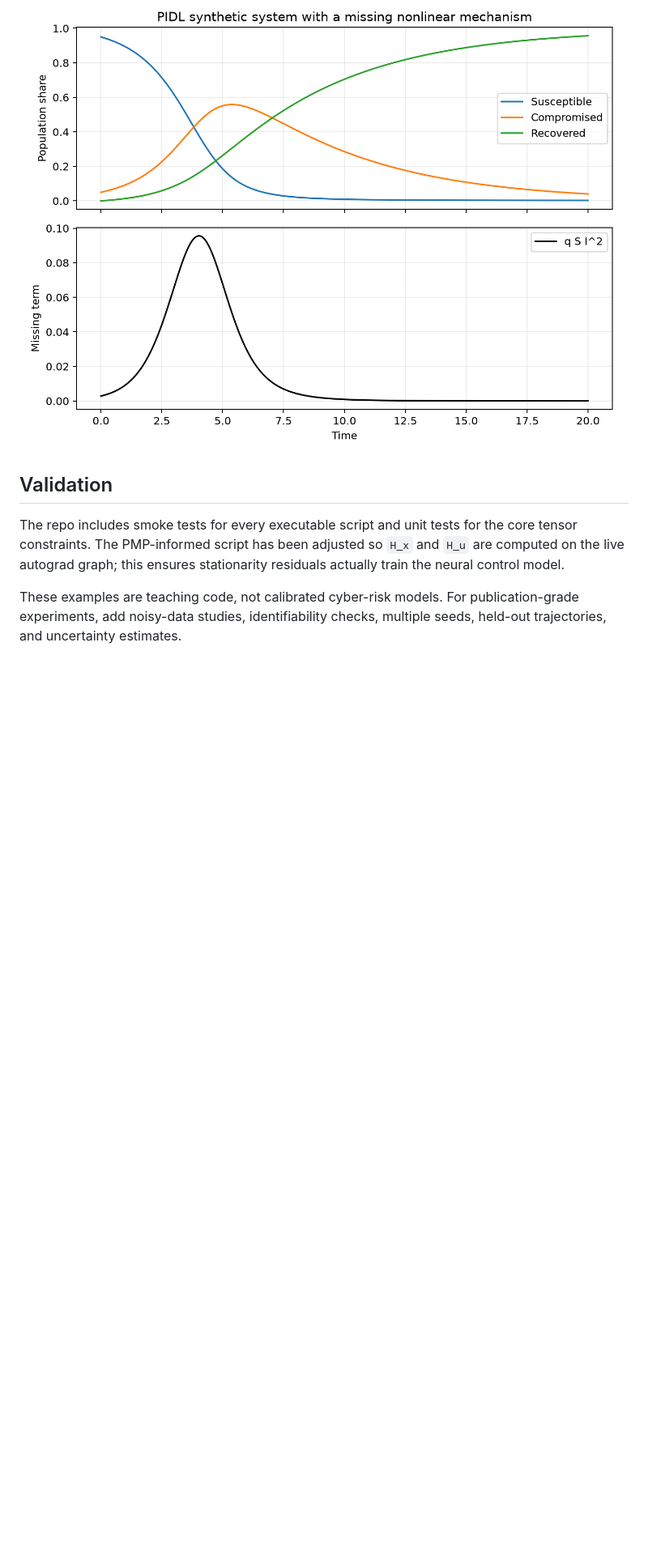
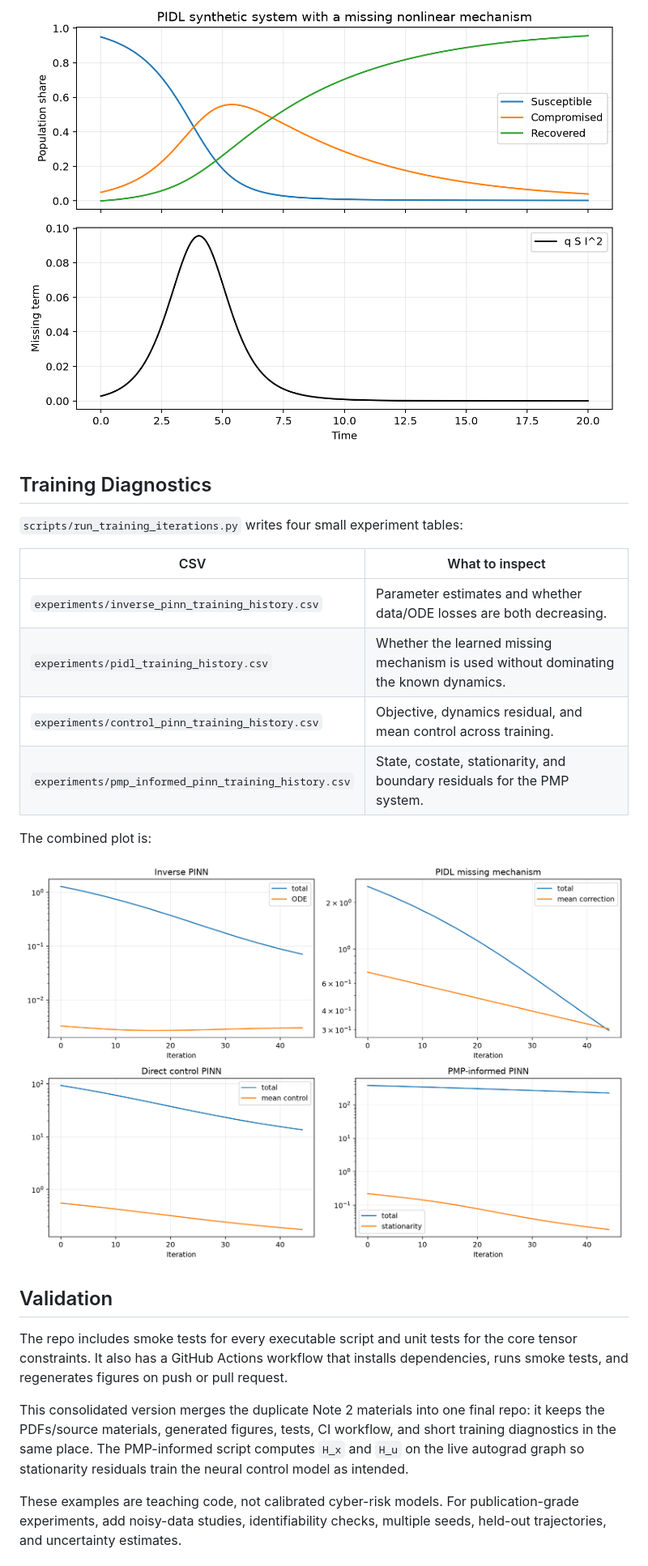
Before and after one commit to LYang910920/note2-pinn-pidl-cyber-control, a Markdown page: README.md, the part around the change printed below. Shown: that part at 81% size. GitHub-like rendering; pictures changed too: figures/training_iteration_diagnostics.png (added); blank space fills up the shorter version.

Commit message:
Merge Note 2 materials and add training diagnostics

```diff
--- a/README.md
+++ b/README.md
@@ -59,8 +72,25 @@ This repo keeps four related learning tasks separate:
 
 ![PIDL missing nonlinear mechanism](figures/pidl_missing_mechanism.png)
 
+## Training Diagnostics
+
+`scripts/run_training_iterations.py` writes four small experiment tables:
+
+| CSV | What to inspect |
+|---|---|
+| `experiments/inverse_pinn_training_history.csv` | Parameter estimates and whether data/ODE losses are both decreasing. |
+| `experiments/pidl_training_history.csv` | Whether the learned missing mechanism is used without dominating the known dynamics. |
+| `experiments/control_pinn_training_history.csv` | Objective, dynamics residual, and mean control across training. |
+| `experiments/pmp_informed_pinn_training_history.csv` | State, costate, stationarity, and boundary residuals for the PMP system. |
+
+The combined plot is:
+
+![Training iteration diagnostics](figures/training_iteration_diagnostics.png)
+
 ## Validation
 
-The repo includes smoke tests for every executable script and unit tests for the core tensor constraints.  The PMP-informed script has been adjusted so `H_x` and `H_u` are computed on the live autograd graph; this ensures stationarity residuals actually train the neural control model.
+The repo includes smoke tests for every executable script and unit tests for the core tensor constraints.  It also has a GitHub Actions workflow that installs dependencies, runs smoke tests, and regenerates figures on push or pull request.
+
+This consolidated version merges the duplicate Note 2 materials into one final repo: it keeps the PDFs/source materials, generated figures, tests, CI workflow, and short training diagnostics in the same place.  The PMP-informed script computes `H_x` and `H_u` on the live autograd graph so stationarity residuals train the neural control model as intended.
 
 These examples are teaching code, not calibrated cyber-risk models.  For publication-grade experiments, add noisy-data studies, identifiability checks, multiple seeds, held-out trajectories, and uncertainty estimates.
```
Also changed, not shown: other parts of README.md (+13 -0 lines), experiments/README.md (added, +18 -0 lines), figures/neural_architectures.png (added), 11 other files.
